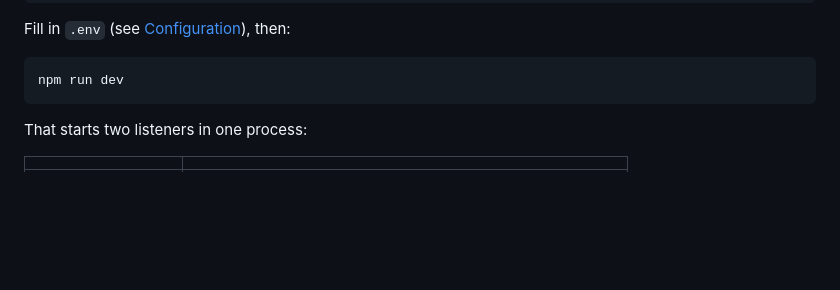
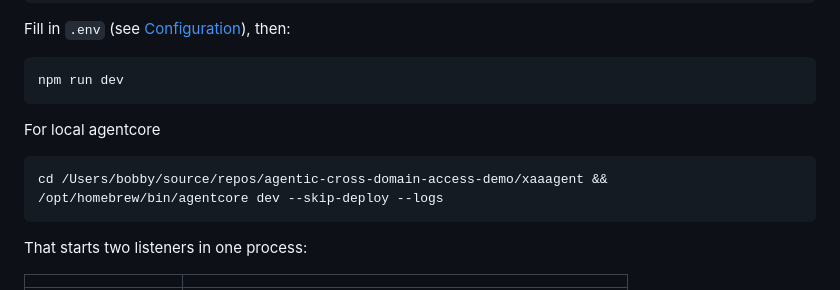
Before and after one commit to bobbylite/cross-app-access-todos, a Markdown page: README.md, the part around the change. Drawn GitHub-style; blank space fills up the shorter version.

````diff
--- a/README.md
+++ b/README.md
@@ -40,6 +40,11 @@ Fill in `.env` (see [Configuration](#configuration)), then:
 
 ```bash
 npm run dev
+```
+
+For local agentcore
+```bash
+cd /Users/bobby/source/repos/agentic-cross-domain-access-demo/xaaagent && /opt/homebrew/bin/agentcore dev --skip-deploy --logs
 ```
 
 That starts two listeners in one process:
````
